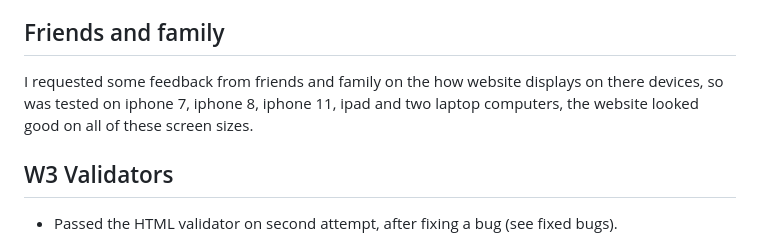
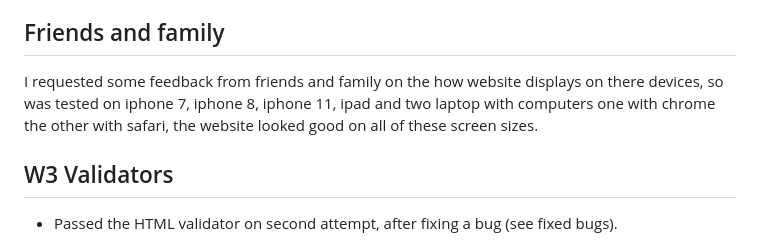
Before and after one commit to Code-Institute-Submissions/MS1-Project-Wepre-Hall, a Markdown page: TESTING.md, the part around the change. Drawn GitHub-style.

```diff
--- a/TESTING.md
+++ b/TESTING.md
@@ -279,7 +279,7 @@ The website was tested for responsiveness on the following browsers:
 
 ## Friends and family
 
-I requested some feedback from friends and family on the how website displays on there devices, so was tested on iphone 7, iphone 8, iphone 11, ipad and two laptop computers, the website looked good on all of these screen sizes.
+I requested some feedback from friends and family on the how website displays on there devices, so was tested on iphone 7, iphone 8, iphone 11, ipad and two laptop with computers one with chrome the other with safari, the website looked good on all of these screen sizes.
 
 ## W3 Validators
 
```
Also changed, not shown: README.md (+18 -10 lines), assets/readme-images/local-deployment-image.png (added).
